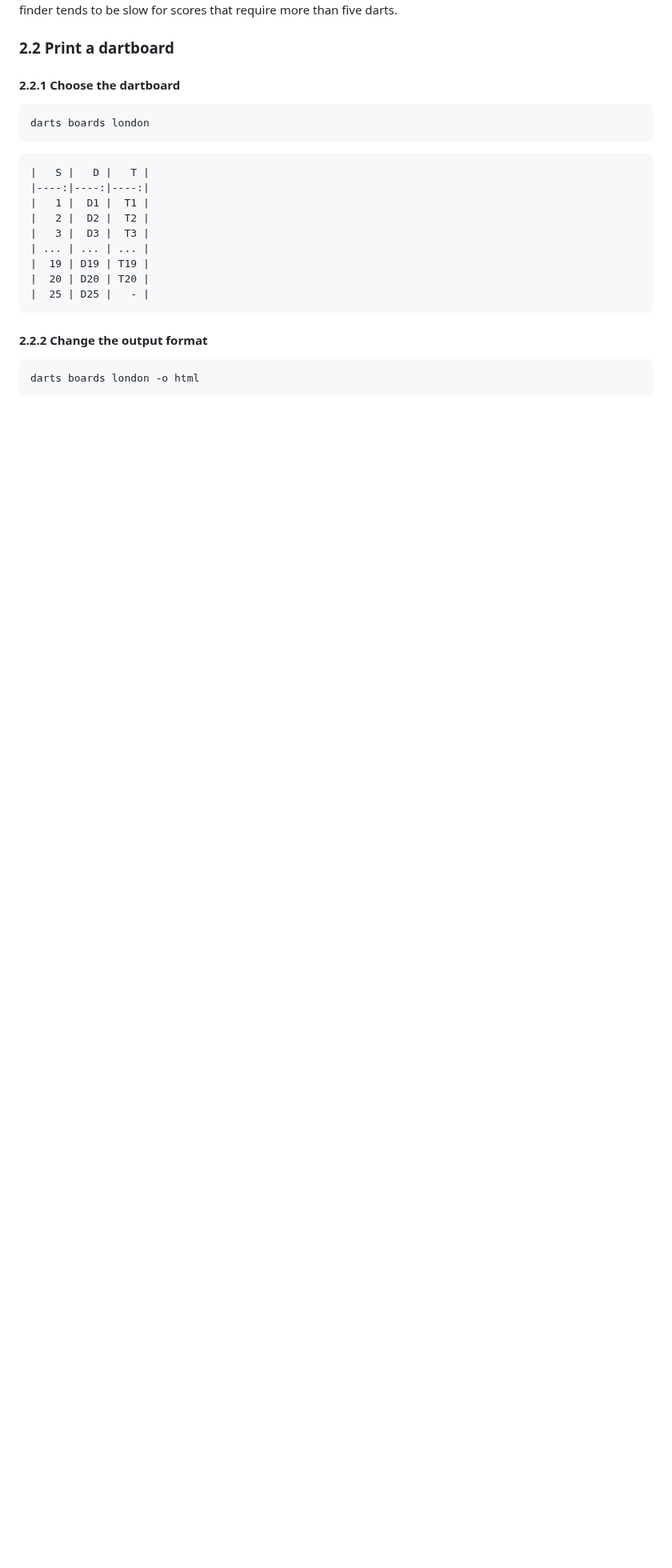
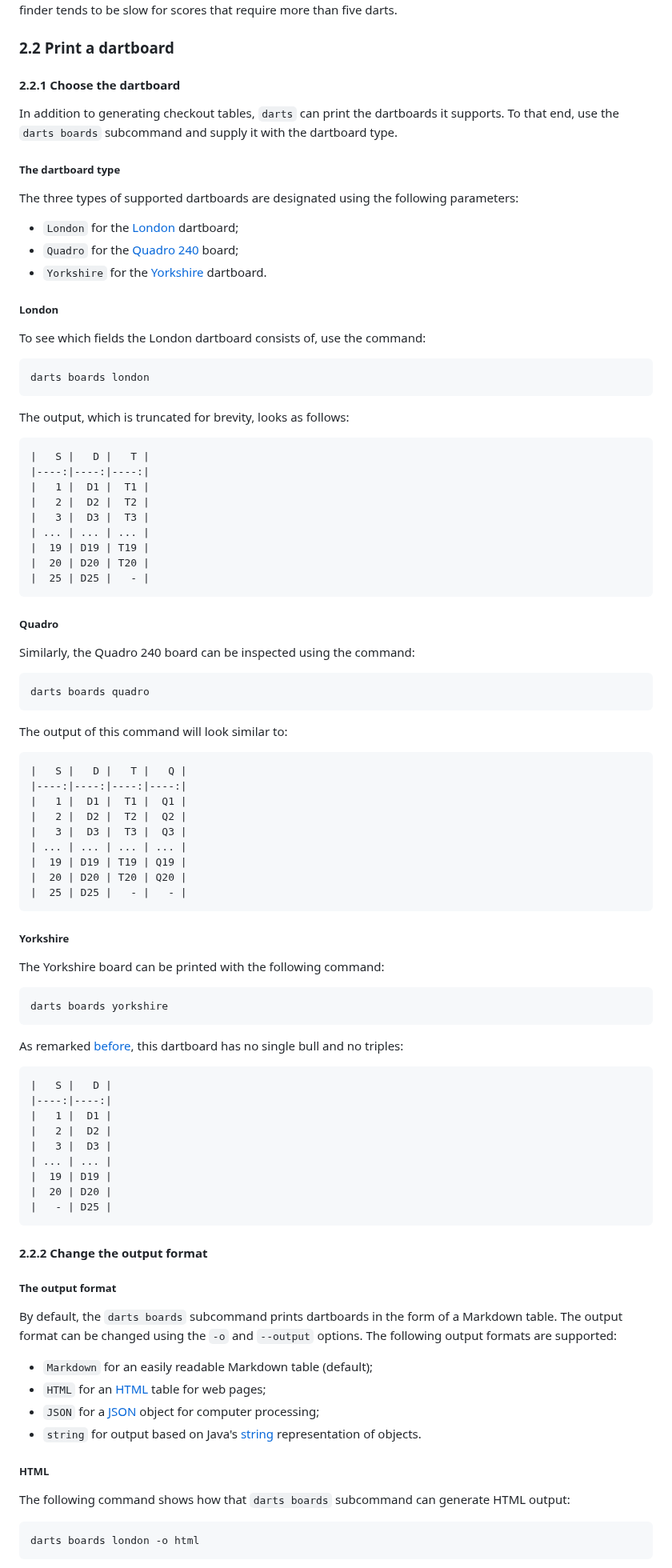
Before and after one commit to mauritssilvis/darts, a Markdown page: cli/java/README.md, the part around one of its changes. Shown at 80% size. Rendered like a GitHub page; blank space fills up the shorter version.

Commit message:
Document the darts boards subcommand

````diff
--- a/cli/java/README.md
+++ b/cli/java/README.md
@@ -602,9 +602,26 @@ Moreover, the brute-force search method used by the Cartesian checkout finder te
 
 #### 2.2.1 Choose the dartboard
 
+In addition to generating checkout tables, `darts` can print the dartboards it supports.
+To that end, use the `darts boards` subcommand and supply it with the dartboard type.
+
+##### The dartboard type
+
+The three types of supported dartboards are designated using the following parameters:
+
+- `London` for the [London](#london) dartboard;
+- `Quadro` for the [Quadro 240](#quadro-1) board;
+- `Yorkshire` for the [Yorkshire](#yorkshire-1) dartboard.
+
+##### London
+
+To see which fields the London dartboard consists of, use the command:
+
 ```shell
 darts boards london
 ```
+
+The output, which is truncated for brevity, looks as follows:
 
 ```markdown
 |   S |   D |   T |
@@ -618,7 +635,66 @@ darts boards london
 |  25 | D25 |   - |
 ```
 
+##### Quadro
+
+Similarly, the Quadro 240 board can be inspected using the command:
+
+```shell
+darts boards quadro
+```
+
+The output of this command will look similar to:
+
+```markdown
+|   S |   D |   T |   Q |
+|----:|----:|----:|----:|
+|   1 |  D1 |  T1 |  Q1 |
+|   2 |  D2 |  T2 |  Q2 |
+|   3 |  D3 |  T3 |  Q3 |
+| ... | ... | ... | ... |
+|  19 | D19 | T19 | Q19 |
+|  20 | D20 | T20 | Q20 |
+|  25 | D25 |   - |   - |
+```
+
+##### Yorkshire
+
+The Yorkshire board can be printed with the following command:
+
+```shell
+darts boards yorkshire
+```
+
+As remarked [before](#yorkshire), this dartboard has no single bull and no triples:
+
+```markdown
+|   S |   D |
+|----:|----:|
+|   1 |  D1 |
+|   2 |  D2 |
+|   3 |  D3 |
+| ... | ... |
+|  19 | D19 |
+|  20 | D20 |
+|   - | D25 |
+```
+
 #### 2.2.2 Change the output format
+
+##### The output format
+
+By default, the `darts boards` subcommand prints dartboards in the form of a Markdown table.
+The output format can be changed using the `-o` and `--output` options.
+The following output formats are supported:
+
+- `Markdown` for an easily readable Markdown table (default);
+- `HTML` for an [HTML](#html-1) table for web pages;
+- `JSON` for a [JSON](#json-1) object for computer processing;
+- `string` for output based on Java's [string](#string-1) representation of objects.
+
+##### HTML
+
+The following command shows how that `darts boards` subcommand can generate HTML output:
 
 ```shell
 darts boards london -o html
````
Also changed, not shown: other parts of cli/java/README.md (+20 -7 lines).
